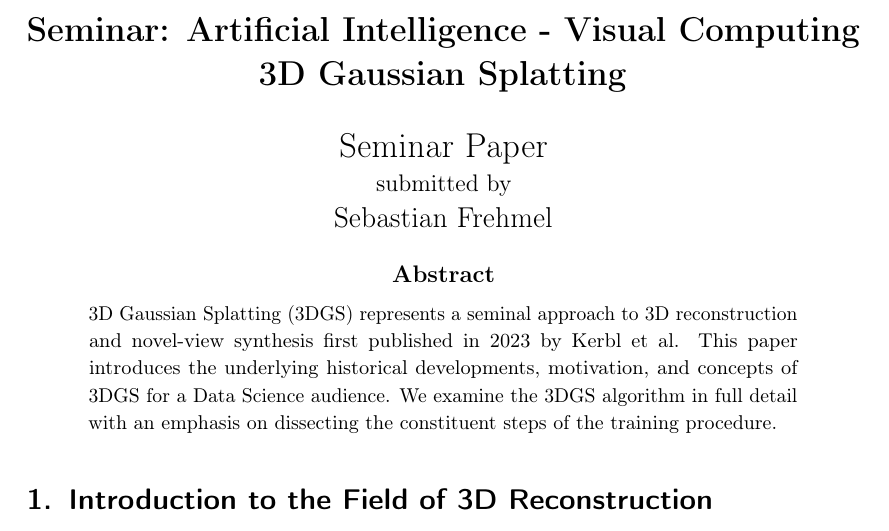
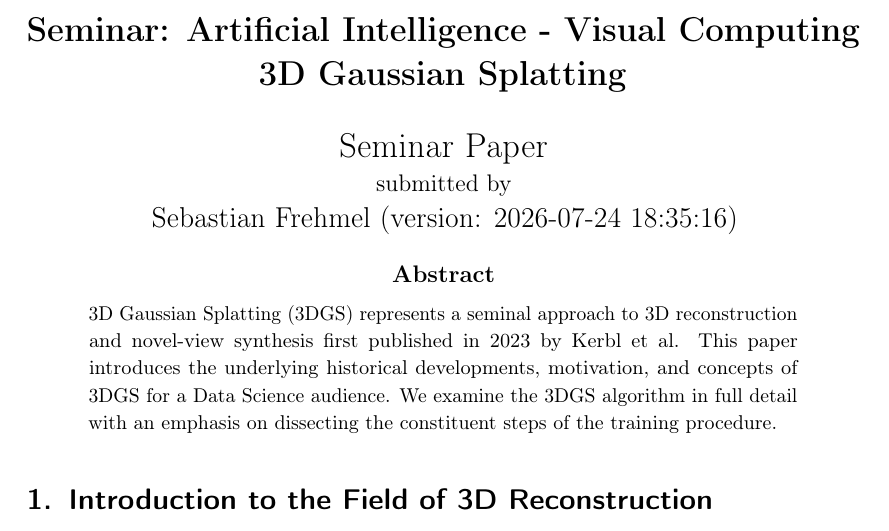
Before and after one commit to 8192K/master_seminar_3dgs, a LaTeX document (src/tex/seminar_paper.tex): part of page 1 of 18, cut so that both start at the same text. Compiled offline with pdfLaTeX.

Commit message:
Added automatic PDF copy

```diff
--- a/src/tex/seminar_paper.tex
+++ b/src/tex/seminar_paper.tex
@@ -12,6 +12,7 @@
 \usepackage{subcaption}
 \usepackage{float}
 \usepackage{enumitem}
+\usepackage{datetime2}
 
 %\DeclareCaptionLabelFormat{figsub}{(\thefigure#2)}
 %\captionsetup[subfigure]{labelformat=figsub}
@@ -21,7 +22,7 @@
 ]{subparagraph}
 
 \title{Seminar: Artificial Intelligence - Visual Computing\\3D Gaussian Splatting}
-\author{Sebastian Frehmel}
+\author{Sebastian Frehmel (version: \DTMToday~\DTMcurrenttime)}
 
 \englishabstract{3D Gaussian Splatting (3DGS) represents a seminal approach to 3D reconstruction and novel-view synthesis first published in 2023 by Kerbl et al.
 This paper introduces the underlying historical developments, motivation, and concepts of 3DGS for a Data Science audience. We examine the 3DGS algorithm in full detail with an emphasis on dissecting the constituent steps of the training procedure.}
```
Also changed, not shown: pdf/seminar_paper_pre.pdf, src/tex/.latexmkrc (added).
